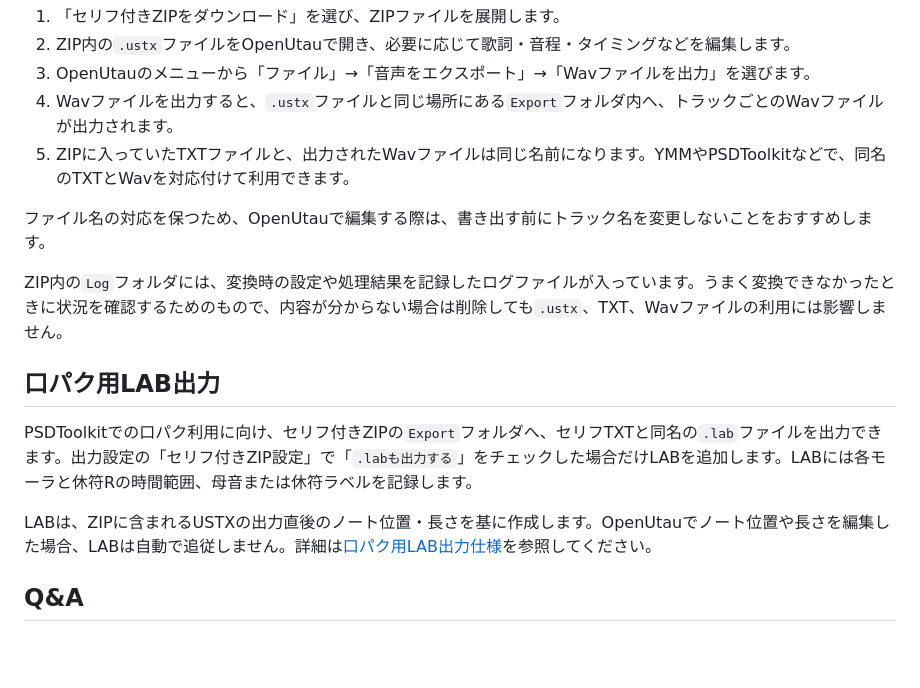
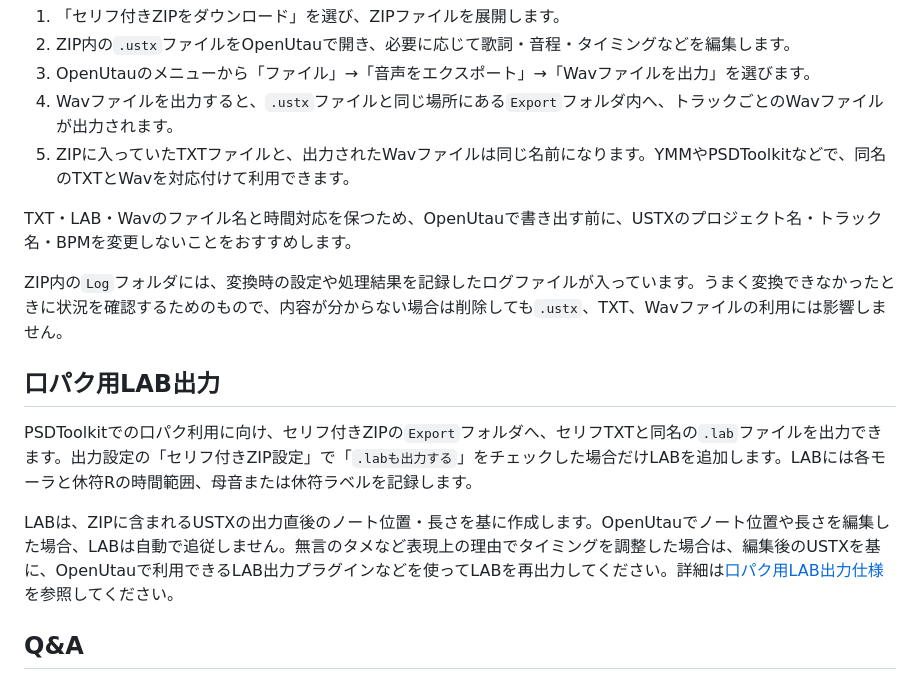
Before and after one commit to p-cyclase/HANAX-U, a Markdown page: README.md, the part around the change. Rendered like a GitHub page; blank space fills up the shorter version.

```diff
--- a/README.md
+++ b/README.md
@@ -36,7 +36,7 @@ UTAU音源を使った読み上げ風音声、いわゆる「HANASU」を作る
 4. Wavファイルを出力すると、`.ustx`ファイルと同じ場所にある`Export`フォルダ内へ、トラックごとのWavファイルが出力されます。
 5. ZIPに入っていたTXTファイルと、出力されたWavファイルは同じ名前になります。YMMやPSDToolkitなどで、同名のTXTとWavを対応付けて利用できます。
 
-ファイル名の対応を保つため、OpenUtauで編集する際は、書き出す前にトラック名を変更しないことをおすすめします。
+TXT・LAB・Wavのファイル名と時間対応を保つため、OpenUtauで書き出す前に、USTXのプロジェクト名・トラック名・BPMを変更しないことをおすすめします。
 
 ZIP内の`Log`フォルダには、変換時の設定や処理結果を記録したログファイルが入っています。うまく変換できなかったときに状況を確認するためのもので、内容が分からない場合は削除しても`.ustx`、TXT、Wavファイルの利用には影響しません。
 
@@ -44,7 +44,7 @@ ZIP内の`Log`フォルダには、変換時の設定や処理結果を記録し
 
 PSDToolkitでの口パク利用に向け、セリフ付きZIPの`Export`フォルダへ、セリフTXTと同名の`.lab`ファイルを出力できます。出力設定の「セリフ付きZIP設定」で「`.labも出力する`」をチェックした場合だけLABを追加します。LABには各モーラと休符Rの時間範囲、母音または休符ラベルを記録します。
 
-LABは、ZIPに含まれるUSTXの出力直後のノート位置・長さを基に作成します。OpenUtauでノート位置や長さを編集した場合、LABは自動で追従しません。詳細は[口パク用LAB出力仕様](docs/lab-export-specification.md)を参照してください。
+LABは、ZIPに含まれるUSTXの出力直後のノート位置・長さを基に作成します。OpenUtauでノート位置や長さを編集した場合、LABは自動で追従しません。無言のタメなど表現上の理由でタイミングを調整した場合は、編集後のUSTXを基に、OpenUtauで利用できるLAB出力プラグインなどを使ってLABを再出力してください。詳細は[口パク用LAB出力仕様](docs/lab-export-specification.md)を参照してください。
 
 ## Q&A
 
```
Also changed, not shown: docs/lab-export-specification.md (+3 -1 lines).
